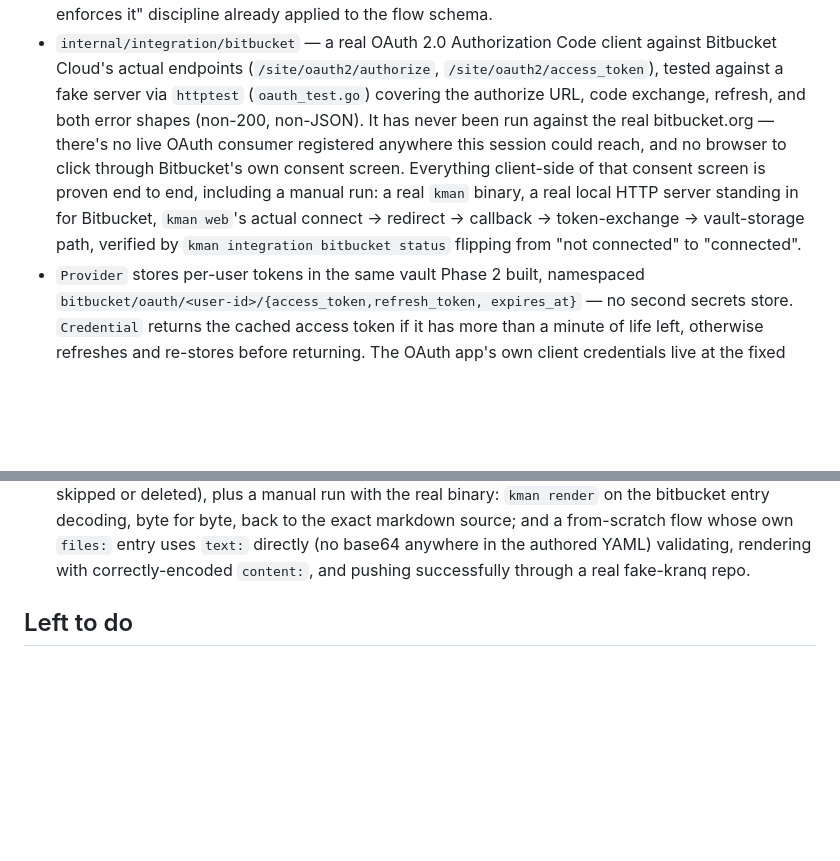
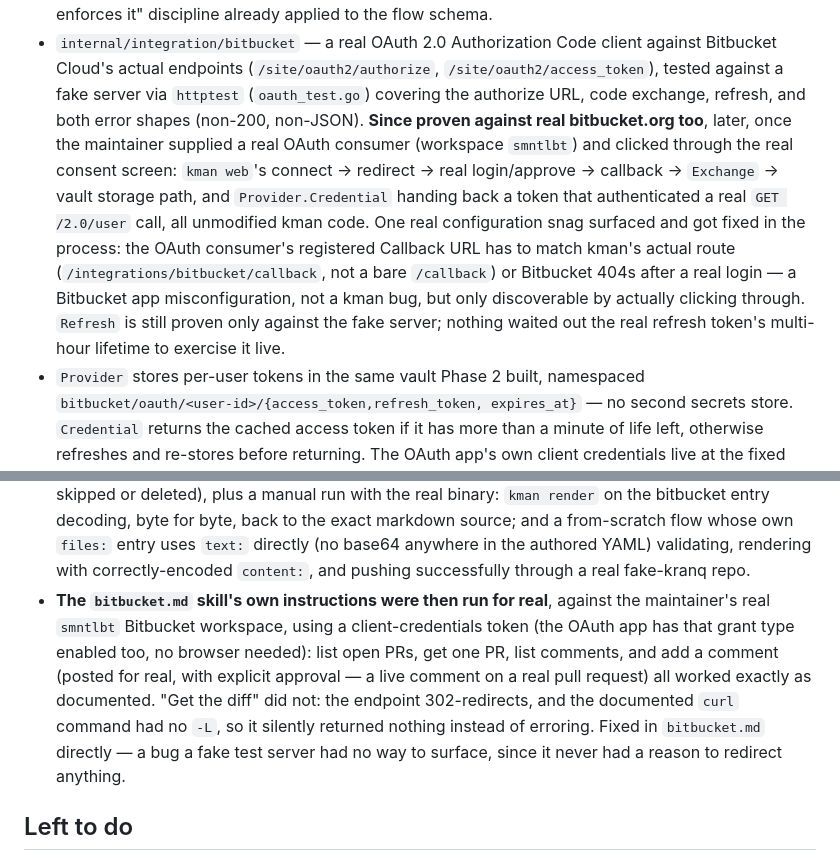
Before and after one commit to simon-em/kman, a Markdown page: docs/status.md, 2 parts joined by grey strips. GitHub-like rendering; blank space fills up the shorter version.

```diff
--- a/docs/status.md
+++ b/docs/status.md
@@ -188,15 +188,20 @@ to embed at build time.
   client against Bitbucket Cloud's actual endpoints
   (`/site/oauth2/authorize`, `/site/oauth2/access_token`), tested against a
   fake server via `httptest` (`oauth_test.go`) covering the authorize URL,
-  code exchange, refresh, and both error shapes (non-200, non-JSON). It has
-  never been run against the real bitbucket.org — there's no live OAuth
-  consumer registered anywhere this session could reach, and no browser to
-  click through Bitbucket's own consent screen. Everything client-side of
-  that consent screen is proven end to end, including a manual run: a real
-  `kman` binary, a real local HTTP server standing in for Bitbucket,
-  `kman web`'s actual connect → redirect → callback → token-exchange →
-  vault-storage path, verified by `kman integration bitbucket status`
-  flipping from "not connected" to "connected".
+  code exchange, refresh, and both error shapes (non-200, non-JSON).
+  **Since proven against real bitbucket.org too**, later, once the
+  maintainer supplied a real OAuth consumer (workspace `smntlbt`) and
+  clicked through the real consent screen: `kman web`'s connect →
+  redirect → real login/approve → callback → `Exchange` → vault storage
+  path, and `Provider.Credential` handing back a token that authenticated
+  a real `GET /2.0/user` call, all unmodified kman code. One real
+  configuration snag surfaced and got fixed in the process: the OAuth
+  consumer's registered Callback URL has to match kman's actual route
+  (`/integrations/bitbucket/callback`, not a bare `/callback`) or
+  Bitbucket 404s after a real login — a Bitbucket app misconfiguration,
+  not a kman bug, but only discoverable by actually clicking through.
+  `Refresh` is still proven only against the fake server; nothing waited
+  out the real refresh token's multi-hour lifetime to exercise it live.
 - `Provider` stores per-user tokens in the same vault Phase 2 built,
   namespaced `bitbucket/oauth/<user-id>/{access_token,refresh_token,
   expires_at}` — no second secrets store. `Credential` returns the cached
@@ -597,6 +602,17 @@ whether or not that made sense. Fixed:
   directly (no base64 anywhere in the authored YAML) validating,
   rendering with correctly-encoded `content:`, and pushing successfully
   through a real fake-kranq repo.
+- **The `bitbucket.md` skill's own instructions were then run for real**,
+  against the maintainer's real `smntlbt` Bitbucket workspace, using a
+  client-credentials token (the OAuth app has that grant type enabled
+  too, no browser needed): list open PRs, get one PR, list comments, and
+  add a comment (posted for real, with explicit approval — a live
+  comment on a real pull request) all worked exactly as documented. "Get
+  the diff" did not: the endpoint 302-redirects, and the documented
+  `curl` command had no `-L`, so it silently returned nothing instead of
+  erroring. Fixed in `bitbucket.md` directly — a bug a fake test server
+  had no way to surface, since it never had a reason to redirect
+  anything.
 
 ## Left to do
 
```
Also changed, not shown: CLAUDE.md (+31 -11 lines), 1 other file.
